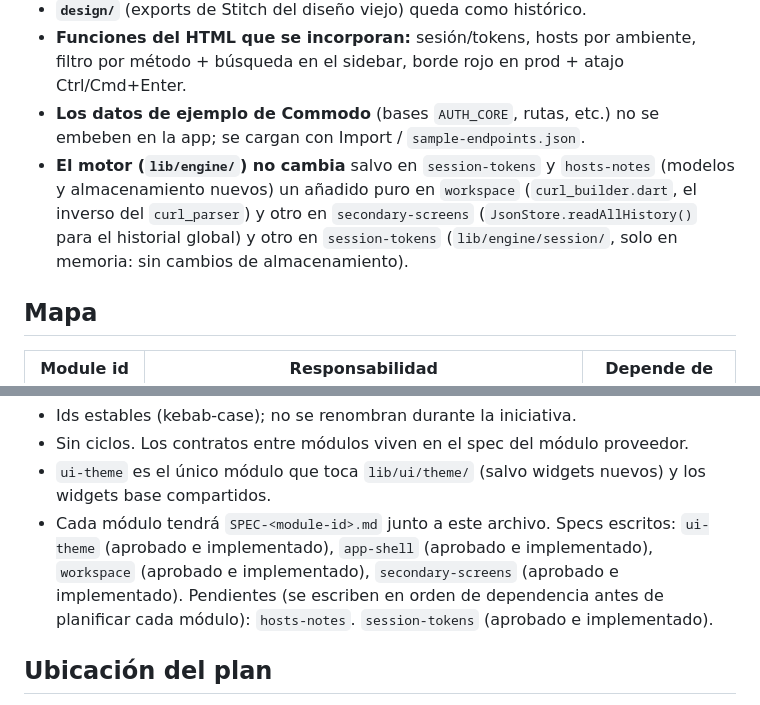
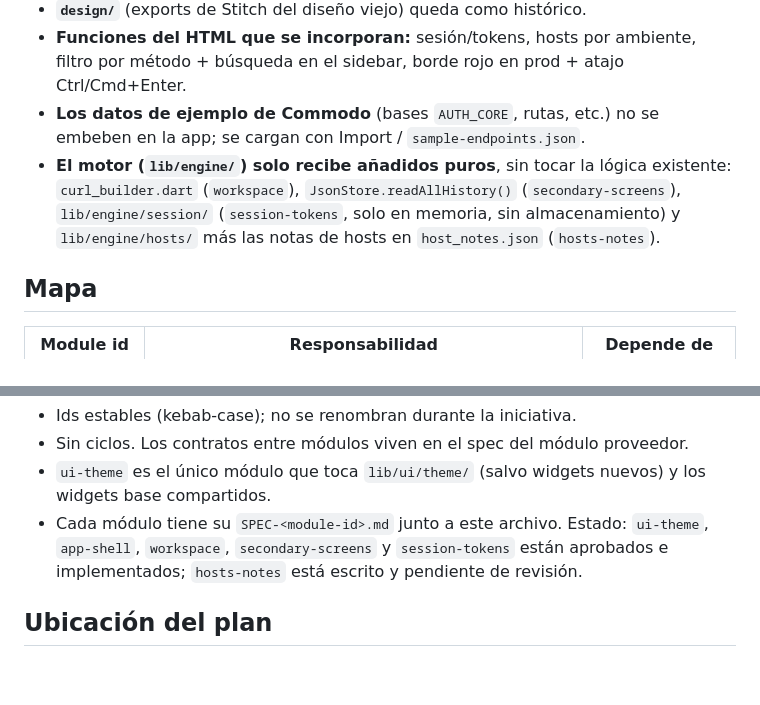
Before and after one commit to wdavid73/api_flow_studio, a Markdown page: SPEC-ui-redesign.md, 2 parts joined by grey strips. Drawn GitHub-style; blank space fills up the shorter version.

Commit message:
Tidy the capability map status after session-tokens
Co-Authored-By: Claude Sonnet 5.5 <noreply@anthropic.com>

```diff
--- a/SPEC-ui-redesign.md
+++ b/SPEC-ui-redesign.md
@@ -17,11 +17,11 @@ paneles). Complementa —no reemplaza— [SPEC.md](SPEC.md) (spec v1 de la app).
   atajo Ctrl/Cmd+Enter.
 - **Los datos de ejemplo de Commodo** (bases `AUTH_CORE`, rutas, etc.) no se
   embeben en la app; se cargan con Import / `sample-endpoints.json`.
-- **El motor (`lib/engine/`) no cambia** salvo en `session-tokens` y
-  `hosts-notes` (modelos y almacenamiento nuevos) un añadido puro en
-  `workspace` (`curl_builder.dart`, el inverso del `curl_parser`) y otro en
-  `secondary-screens` (`JsonStore.readAllHistory()` para el historial global) y otro en
-  `session-tokens` (`lib/engine/session/`, solo en memoria: sin cambios de almacenamiento).
+- **El motor (`lib/engine/`) solo recibe añadidos puros**, sin tocar la lógica
+  existente: `curl_builder.dart` (`workspace`), `JsonStore.readAllHistory()`
+  (`secondary-screens`), `lib/engine/session/` (`session-tokens`, solo en
+  memoria, sin almacenamiento) y `lib/engine/hosts/` más las notas de hosts en
+  `host_notes.json` (`hosts-notes`).
 
 ## Mapa
 
@@ -43,10 +43,10 @@ Reglas del mapa:
   proveedor.
 - `ui-theme` es el único módulo que toca `lib/ui/theme/` (salvo widgets
   nuevos) y los widgets base compartidos.
-- Cada módulo tendrá `SPEC-<module-id>.md` junto a este archivo. Specs
-  escritos: `ui-theme` (aprobado e implementado), `app-shell` (aprobado e implementado), `workspace` (aprobado e implementado), `secondary-screens` (aprobado e implementado). Pendientes (se escriben en orden de dependencia
-  antes de planificar cada módulo):
-  `hosts-notes`. `session-tokens` (aprobado e implementado).
+- Cada módulo tiene su `SPEC-<module-id>.md` junto a este archivo. Estado:
+  `ui-theme`, `app-shell`, `workspace`, `secondary-screens` y `session-tokens`
+  están aprobados e implementados; `hosts-notes` está escrito y pendiente de
+  revisión.
 
 ## Ubicación del plan
 
```
